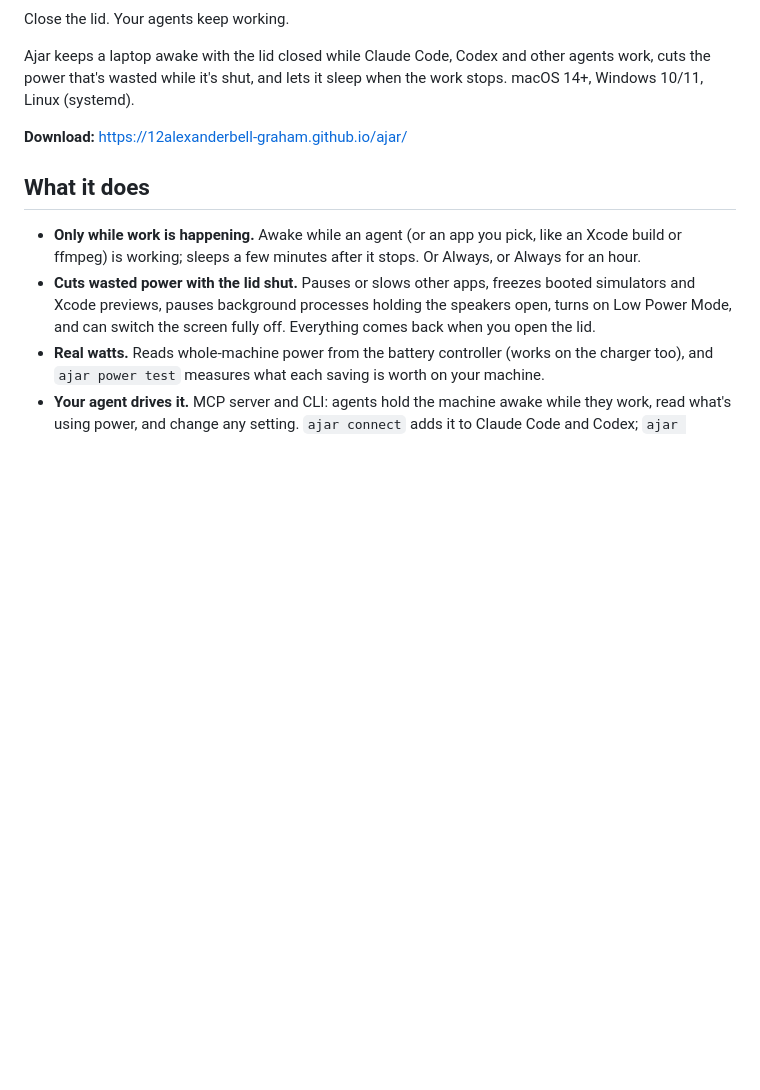
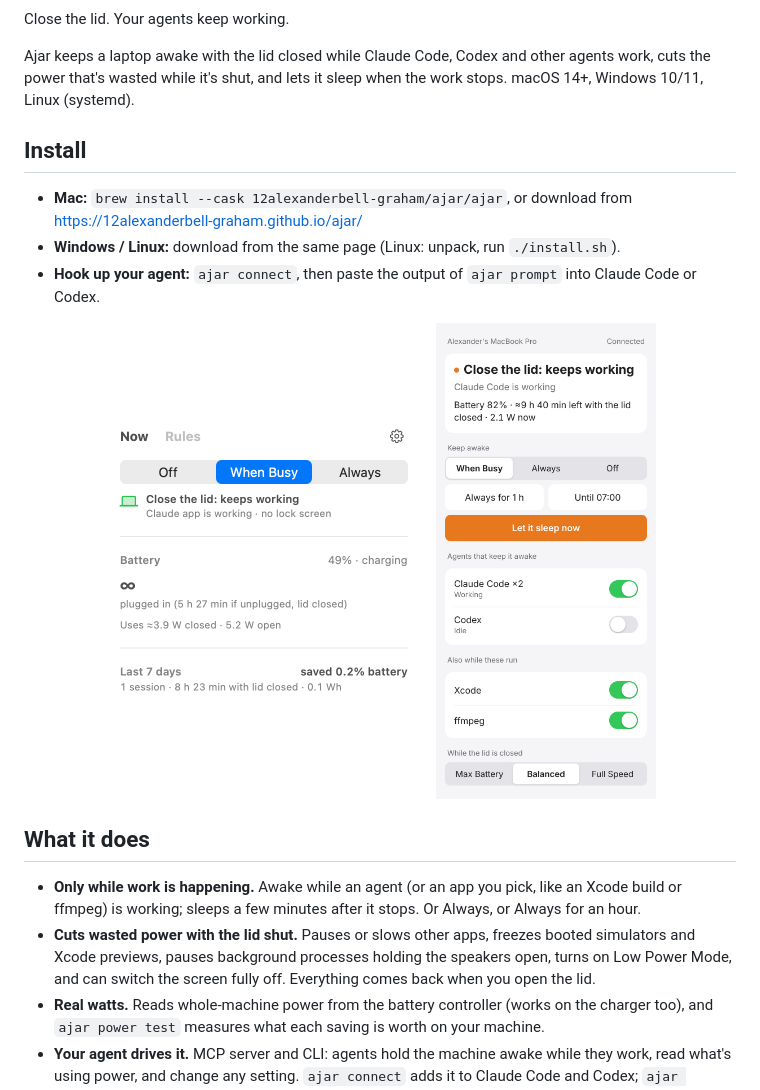
Before and after one commit to 12alexanderbell-graham/ajar, a Markdown page: README.md, the part around one of its changes. Rendered like a GitHub page; pictures changed too: docs/menu.png (added), docs/phone.png (added); blank space fills up the shorter version.

Commit message:
README: install, screenshots, CI badge
Co-Authored-By: Claude Opus 5.5 <noreply@anthropic.com>
Claude-Session: https://claude.ai/code/session_01YNn7TBSiHw8UPKrDCXE23Q

```diff
--- a/README.md
+++ b/README.md
@@ -4,7 +8,13 @@ Close the lid. Your agents keep working.
 
 Ajar keeps a laptop awake with the lid closed while Claude Code, Codex and other agents work, cuts the power that's wasted while it's shut, and lets it sleep when the work stops. macOS 14+, Windows 10/11, Linux (systemd).
 
-**Download:** https://12alexanderbell-graham.github.io/ajar/
+## Install
+
+- **Mac:** `brew install --cask 12alexanderbell-graham/ajar/ajar`, or download from https://12alexanderbell-graham.github.io/ajar/
+- **Windows / Linux:** download from the same page (Linux: unpack, run `./install.sh`).
+- **Hook up your agent:** `ajar connect`, then paste the output of `ajar prompt` into Claude Code or Codex.
+
+<p align="center"><img src="docs/menu.png" width="320" alt="Ajar's menu bar panel"> &nbsp; <img src="docs/phone.png" width="220" alt="Ajar's phone remote"></p>
 
 ## What it does
 
```
Also changed, not shown: other parts of README.md (+4 -0 lines), docs/icon.png (added).
